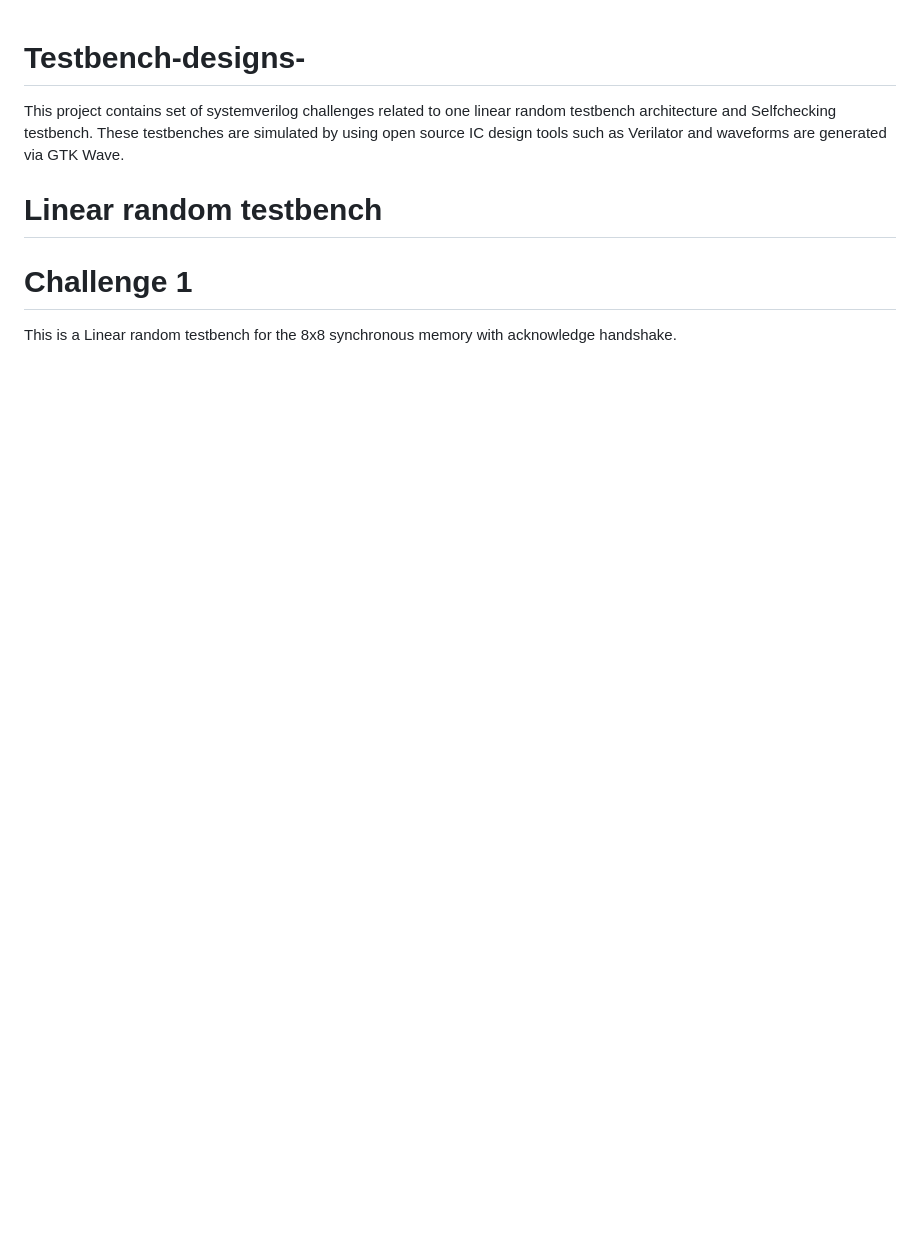
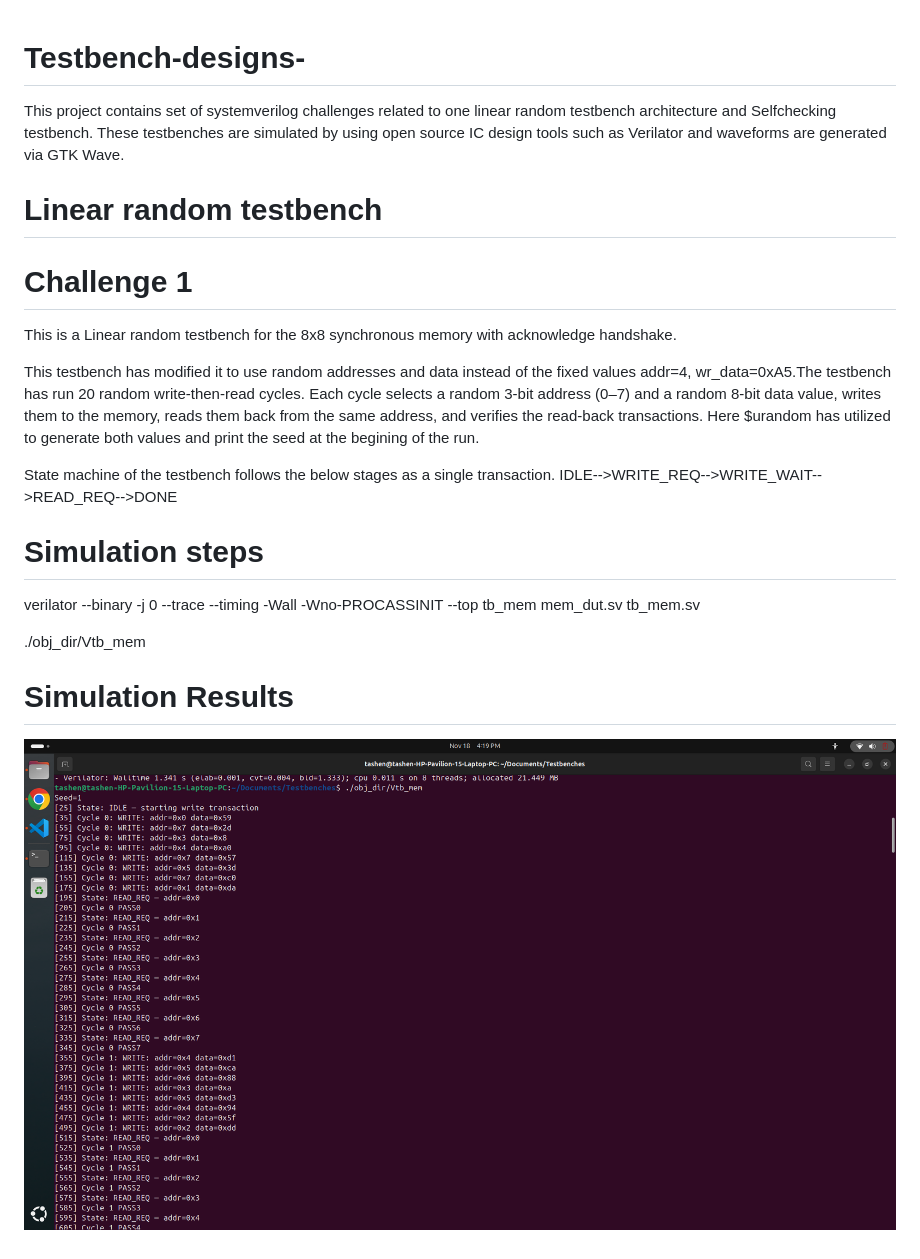
Before and after one commit to Tashenlrana/Testbench-designs-, a Markdown page: README.md, the part around the change. Rendered like a GitHub page; pictures changed too: image.png (added); blank space fills up the shorter version.

Commit message:
challenge 1 done

```diff
--- a/README.md
+++ b/README.md
@@ -8,3 +8,18 @@ This project contains set of systemverilog challenges related to one linear rand
 # Challenge 1
 
 This is a Linear random testbench for the 8x8 synchronous memory with acknowledge handshake.
+
+This testbench has modified it to use random addresses and data instead of the fixed values addr=4, wr_data=0xA5.The testbench has run 20 random write-then-read cycles. Each cycle selects a random 3-bit address (0–7) and a random 8-bit data value, writes them to the memory, reads them back from the same address, and verifies the read-back transactions. Here $urandom has utilized to generate both values and print the seed at the begining of the run.
+
+State machine of the testbench follows the below stages as a single  transaction.
+IDLE-->WRITE_REQ-->WRITE_WAIT-->READ_REQ-->DONE
+
+# Simulation steps
+
+verilator --binary -j 0 --trace --timing -Wall -Wno-PROCASSINIT --top tb_mem mem_dut.sv tb_mem.sv
+
+./obj_dir/Vtb_mem
+
+# Simulation Results
+
+![alt text](image.png)
```
